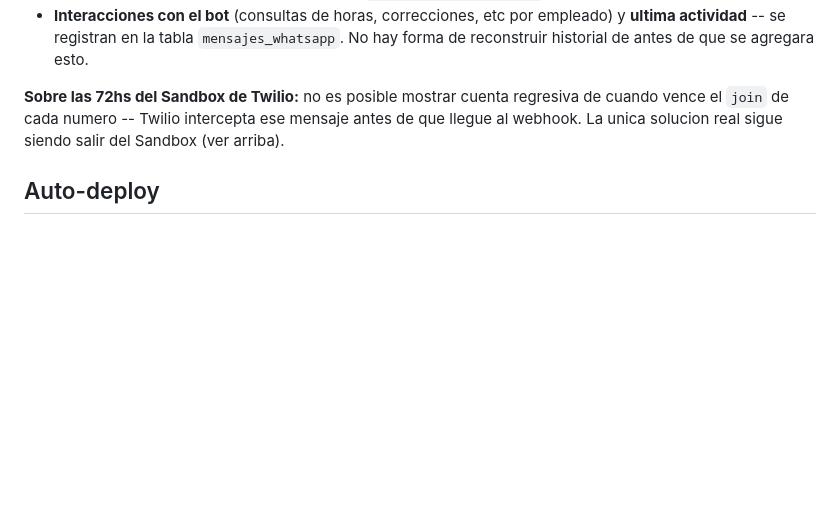
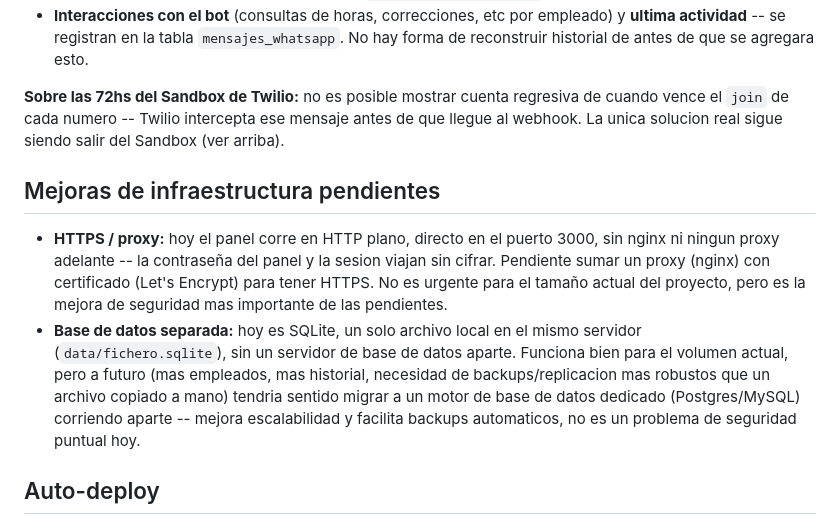
Before and after one commit to emi048/MARTIN-CORONADO-3333, a Markdown page: README.md, the part around the change. Drawn GitHub-style; blank space fills up the shorter version.

Commit message:
Documenta las mejoras de infraestructura pendientes: HTTPS/proxy y separar la base de datos a futuro

```diff
--- a/README.md
+++ b/README.md
@@ -278,6 +278,23 @@ regresiva de cuando vence el `join` de cada numero -- Twilio intercepta ese
 mensaje antes de que llegue al webhook. La unica solucion real sigue siendo
 salir del Sandbox (ver arriba).
 
+## Mejoras de infraestructura pendientes
+
+- **HTTPS / proxy:** hoy el panel corre en HTTP plano, directo en el
+  puerto 3000, sin nginx ni ningun proxy adelante -- la contraseña del
+  panel y la sesion viajan sin cifrar. Pendiente sumar un proxy (nginx) con
+  certificado (Let's Encrypt) para tener HTTPS. No es urgente para el
+  tamaño actual del proyecto, pero es la mejora de seguridad mas importante
+  de las pendientes.
+- **Base de datos separada:** hoy es SQLite, un solo archivo local en el
+  mismo servidor (`data/fichero.sqlite`), sin un servidor de base de datos
+  aparte. Funciona bien para el volumen actual, pero a futuro (mas
+  empleados, mas historial, necesidad de backups/replicacion mas robustos
+  que un archivo copiado a mano) tendria sentido migrar a un motor de base
+  de datos dedicado (Postgres/MySQL) corriendo aparte -- mejora
+  escalabilidad y facilita backups automaticos, no es un problema de
+  seguridad puntual hoy.
+
 ## Auto-deploy
 
 Cron (`deploy.sh`, cada 3 minutos) que revisa si hay commits nuevos en
```
